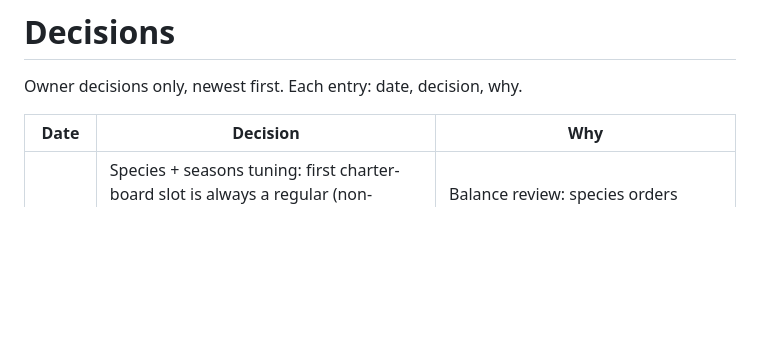
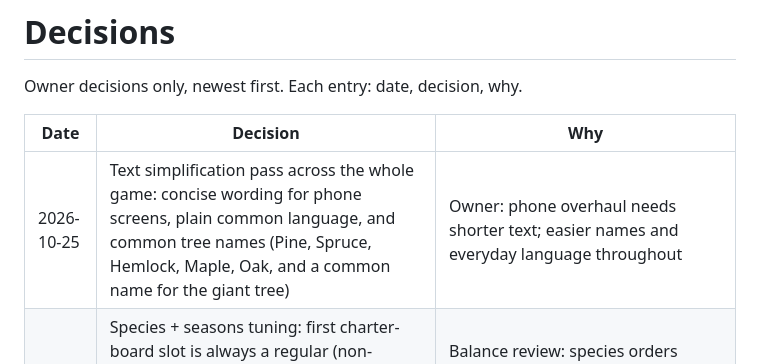
Before and after one commit to BigFable/outpost-company, a Markdown page: DECISIONS.md, the part around the change. Rendered like a GitHub page; blank space fills up the shorter version.

Commit message:
Record owner decision: text simplification pass and common tree names
Co-Authored-By: Claude Opus 5.5 <noreply@anthropic.com>
Claude-Session: https://claude.ai/code/session_019j6LhHgY2r7JsabFdYjjDT

```diff
--- a/DECISIONS.md
+++ b/DECISIONS.md
@@ -4,6 +4,7 @@ Owner decisions only, newest first. Each entry: date, decision, why.
 
 | Date | Decision | Why |
 | --- | --- | --- |
+| 2026-10-25 | Text simplification pass across the whole game: concise wording for phone screens, plain common language, and common tree names (Pine, Spruce, Hemlock, Maple, Oak, and a common name for the giant tree) | Owner: phone overhaul needs shorter text; easier names and everyday language throughout |
 | 2026-10-25 | Species + seasons tuning: first charter-board slot is always a regular (non-species) order; Fish run every-stage factor ×0.85→×0.92 (upkeep discount kept); bad-luck measure becomes time-weighted; "20 orders filled" achievement (c20) needs 16 | Balance review: species orders delayed early fills and Steam Camp; Fish run was the largest weather drag; the old measure overweighted late seconds |
 | 2026-10-25 | Next playtest build must be playable on a phone (touch controls, phone-width layout) | Owner: a playtester will play on his phone |
 | 2026-10-25 | Land office and queue: order-fit notes on listings, an actionable camp note, switch the active lot anytime (free for now), reworked cutting queue | Owner feedback |
```
